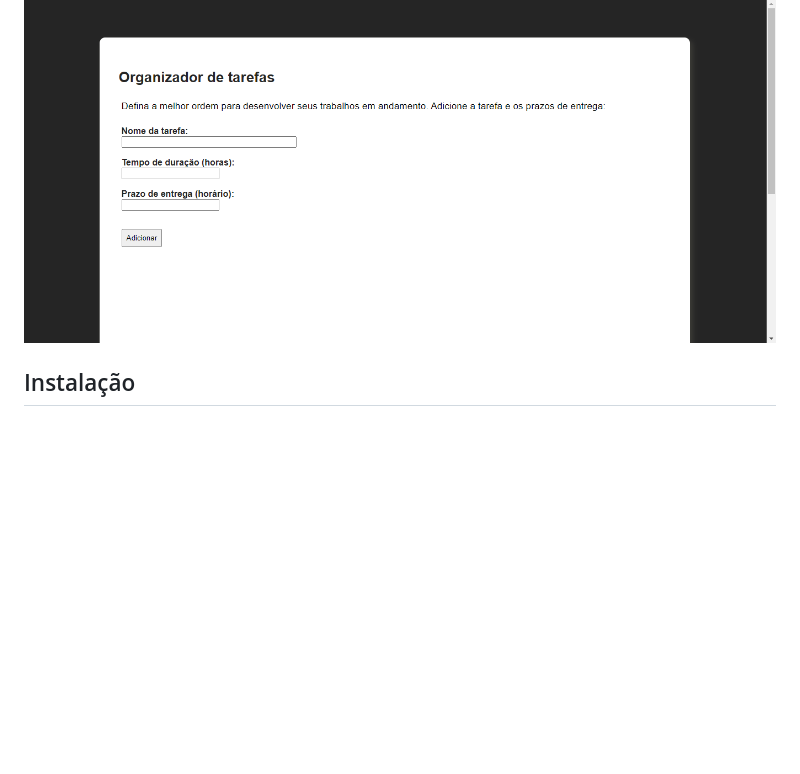
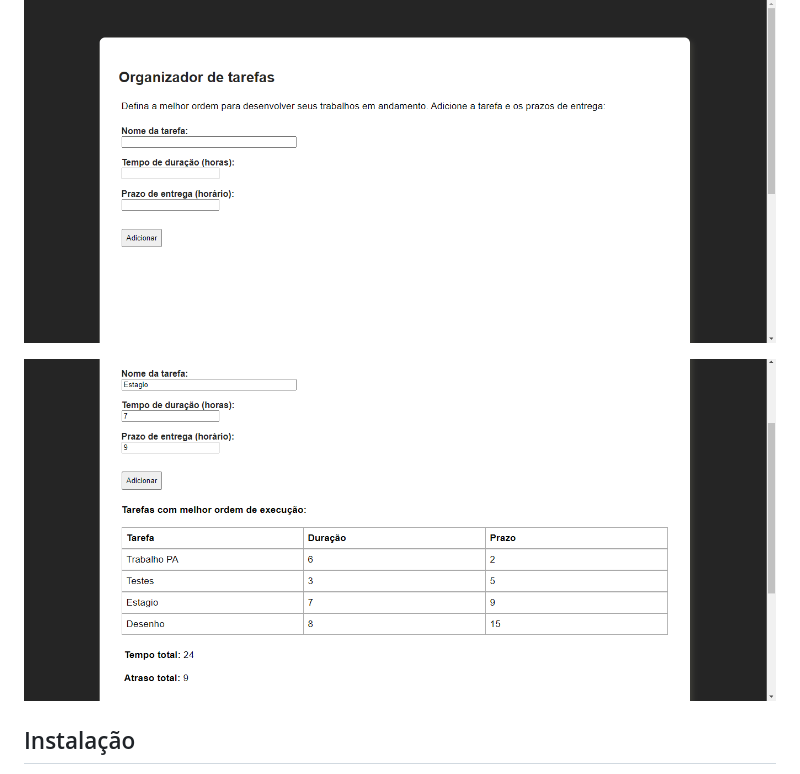
Before and after one commit to projeto-de-algoritmos/Greed_Ailamar_Matheus, a Markdown page: README.md, the part around the change. Rendered like a GitHub page; pictures changed too: assets/tasks.png (added); blank space fills up the shorter version.

Commit message:
add video and images

```diff
--- a/README.md
+++ b/README.md
@@ -20,6 +20,8 @@ ao usuário a melhor ordem de execução com o mínimo de atrazo possível.
 <br>
 
 ![Home](./assets/homepage.png)
+
+![Tasks](./assets/tasks.png)
 
 ## Instalação
 **Linguagem**: JavaScript <br>
```
Also changed, not shown: 1 other file.
